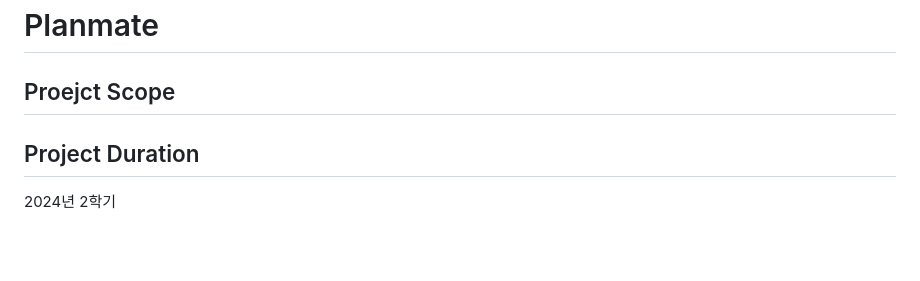
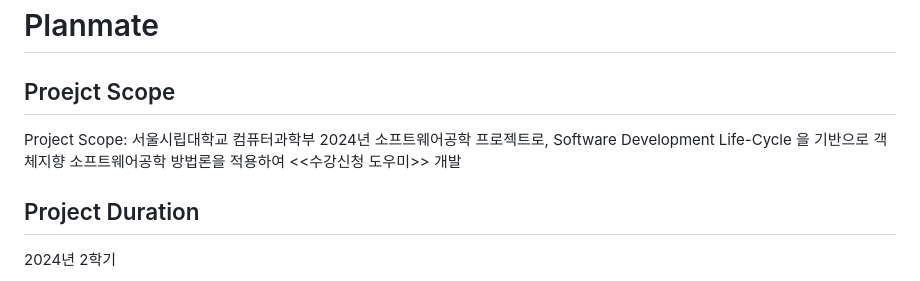
Before and after one commit to tjdndwls1234/SeProject, a Markdown page: README.md, the part around the change printed below. Rendered like a GitHub page; blank space fills up the shorter version.

Commit message:
Revise README.md

```diff
--- a/README.md
+++ b/README.md
@@ -1,6 +1,7 @@
 # Planmate
 
 ## Proejct Scope
+Project Scope: 서울시립대학교 컴퓨터과학부 2024년 소프트웨어공학 프로젝트로, Software Development Life-Cycle 을 기반으로 객체지향 소프트웨어공학 방법론을 적용하여 <<수강신청 도우미>> 개발
 
 ## Project Duration
 
```
Also changed, not shown: other parts of README.md (+19 -1 lines).
